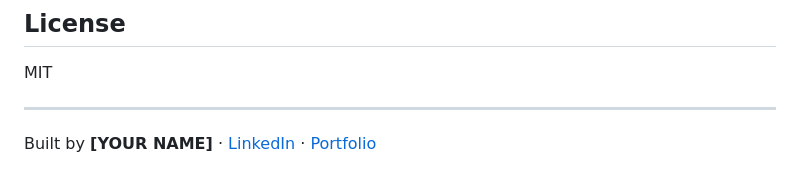
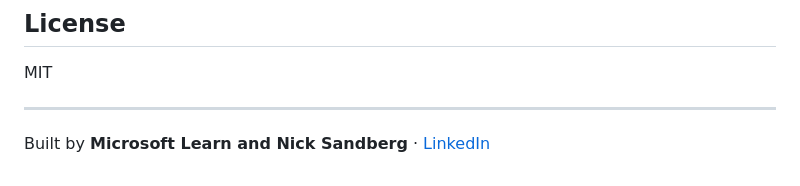
Before and after one commit to iiSurf/aiAgenticHelper, a Markdown page: README.md, the part around the change. Rendered like a GitHub page.

Commit message:
updated clone repo link and linkedin link

```diff
--- a/README.md
+++ b/README.md
@@ -161,4 +161,4 @@ MIT
 
 ---
 
-Built by **[YOUR NAME]** · [LinkedIn](https://linkedin.com/in/...) · [Portfolio](https://...)
+Built by **Microsoft Learn and Nick Sandberg** · [LinkedIn](https://linkedin.com/in/nick-hsd)
```
